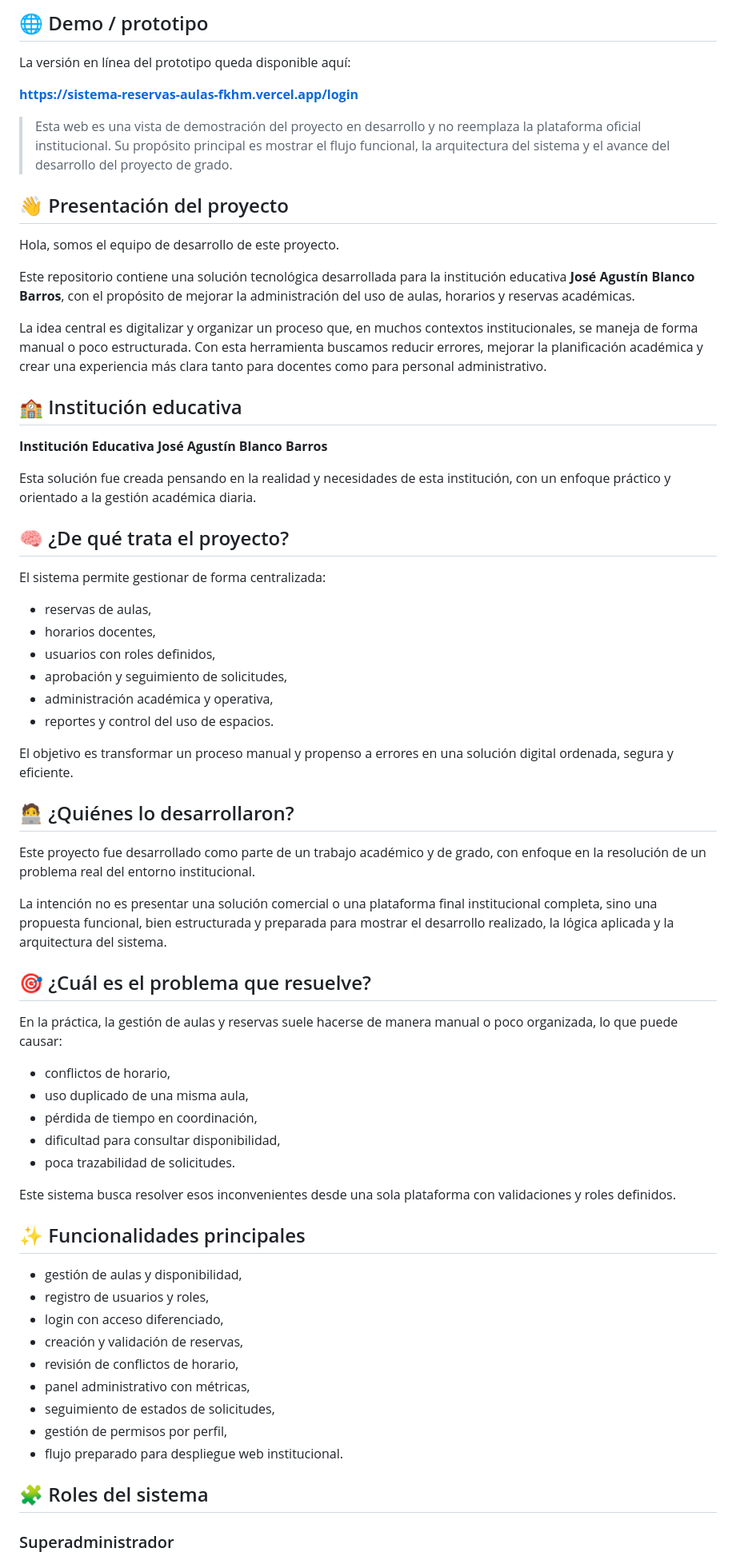
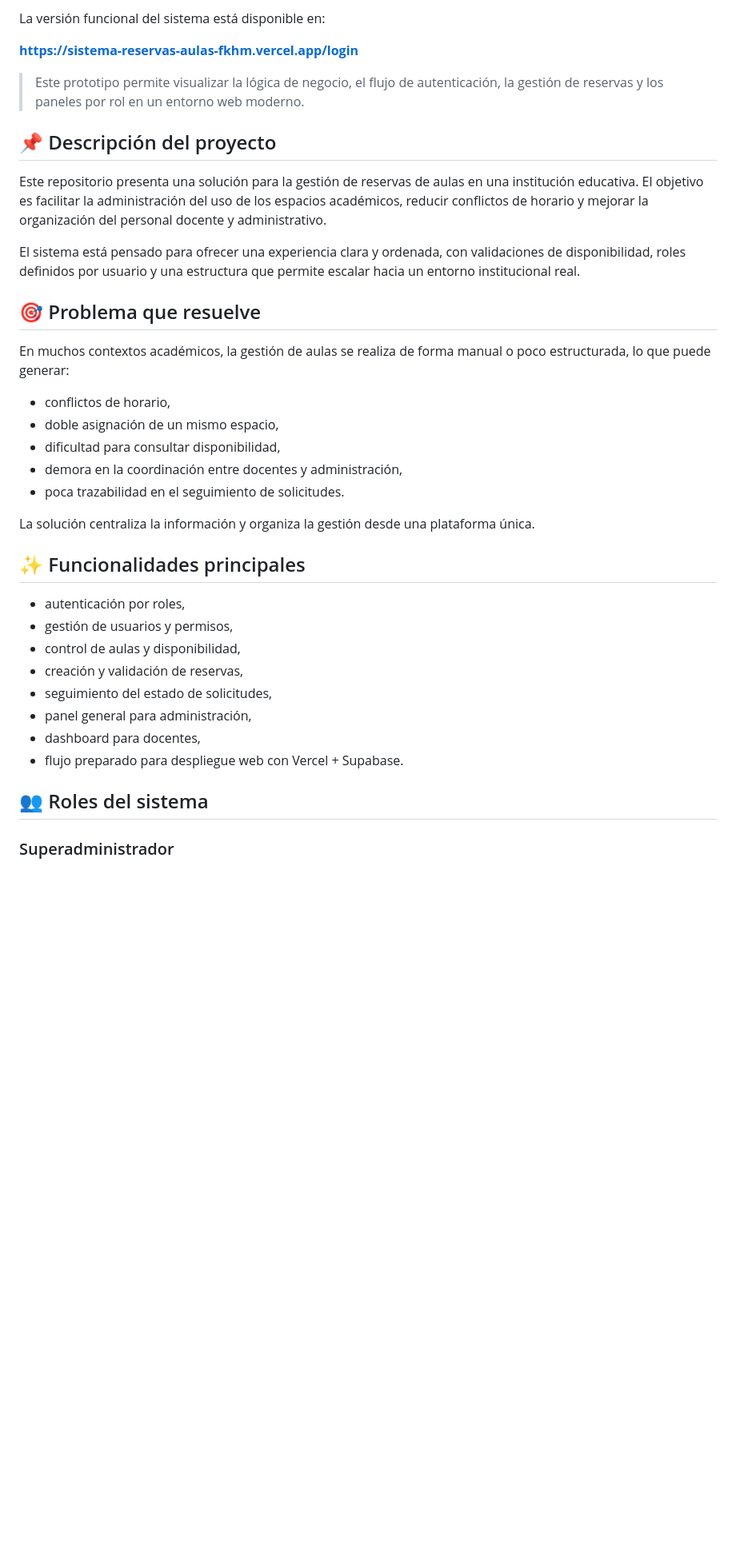
Before and after one commit to isyoimerr/sistema-reservas-aulas, a Markdown page: README.md, the part around one of its changes. Shown at 80% size. Drawn GitHub-style; blank space fills up the shorter version.

```diff
--- a/README.md
+++ b/README.md
@@ -16,69 +13,39 @@
 
-## 🌐 Demo / prototipo
-
-La versión en línea del prototipo queda disponible aquí:
+La versión funcional del sistema está disponible en:
 
 **https://sistema-reservas-aulas-fkhm.vercel.app/login**
 
-> Esta web es una vista de demostración del proyecto en desarrollo y no reemplaza la plataforma oficial institucional. Su propósito principal es mostrar el flujo funcional, la arquitectura del sistema y el avance del desarrollo del proyecto de grado.
+> Este prototipo permite visualizar la lógica de negocio, el flujo de autenticación, la gestión de reservas y los paneles por rol en un entorno web moderno.
 
-## 👋 Presentación del proyecto
+## 📌 Descripción del proyecto
 
-Hola, somos el equipo de desarrollo de este proyecto.
+Este repositorio presenta una solución para la gestión de reservas de aulas en una institución educativa. El objetivo es facilitar la administración del uso de los espacios académicos, reducir conflictos de horario y mejorar la organización del personal docente y administrativo.
 
-Este repositorio contiene una solución tecnológica desarrollada para la institución educativa **José Agustín Blanco Barros**, con el propósito de mejorar la administración del uso de aulas, horarios y reservas académicas.
+El sistema está pensado para ofrecer una experiencia clara y ordenada, con validaciones de disponibilidad, roles definidos por usuario y una estructura que permite escalar hacia un entorno institucional real.
 
-La idea central es digitalizar y organizar un proceso que, en muchos contextos institucionales, se maneja de forma manual o poco estructurada. Con esta herramienta buscamos reducir errores, mejorar la planificación académica y crear una experiencia más clara tanto para docentes como para personal administrativo.
+## 🎯 Problema que resuelve
 
-## 🏫 Institución educativa
-
-**Institución Educativa José Agustín Blanco Barros**
-
-Esta solución fue creada pensando en la realidad y necesidades de esta institución, con un enfoque práctico y orientado a la gestión académica diaria.
-
-## 🧠 ¿De qué trata el proyecto?
-
-El sistema permite gestionar de forma centralizada:
-
-- reservas de aulas,
-- horarios docentes,
-- usuarios con roles definidos,
-- aprobación y seguimiento de solicitudes,
-- administración académica y operativa,
-- reportes y control del uso de espacios.
-
-El objetivo es transformar un proceso manual y propenso a errores en una solución digital ordenada, segura y eficiente.
-
-## 🧑‍💻 ¿Quiénes lo desarrollaron?
-
-Este proyecto fue desarrollado como parte de un trabajo académico y de grado, con enfoque en la resolución de un problema real del entorno institucional.
-
-La intención no es presentar una solución comercial o una plataforma final institucional completa, sino una propuesta funcional, bien estructurada y preparada para mostrar el desarrollo realizado, la lógica aplicada y la arquitectura del sistema.
-
-## 🎯 ¿Cuál es el problema que resuelve?
-
-En la práctica, la gestión de aulas y reservas suele hacerse de manera manual o poco organizada, lo que puede causar:
+En muchos contextos académicos, la gestión de aulas se realiza de forma manual o poco estructurada, lo que puede generar:
 
 - conflictos de horario,
-- uso duplicado de una misma aula,
-- pérdida de tiempo en coordinación,
+- doble asignación de un mismo espacio,
 - dificultad para consultar disponibilidad,
-- poca trazabilidad de solicitudes.
+- demora en la coordinación entre docentes y administración,
+- poca trazabilidad en el seguimiento de solicitudes.
 
-Este sistema busca resolver esos inconvenientes desde una sola plataforma con validaciones y roles definidos.
+La solución centraliza la información y organiza la gestión desde una plataforma única.
 
 ## ✨ Funcionalidades principales
 
-- gestión de aulas y disponibilidad,
-- registro de usuarios y roles,
-- login con acceso diferenciado,
+- autenticación por roles,
+- gestión de usuarios y permisos,
+- control de aulas y disponibilidad,
 - creación y validación de reservas,
-- revisión de conflictos de horario,
-- panel administrativo con métricas,
-- seguimiento de estados de solicitudes,
-- gestión de permisos por perfil,
-- flujo preparado para despliegue web institucional.
+- seguimiento del estado de solicitudes,
+- panel general para administración,
+- dashboard para docentes,
+- flujo preparado para despliegue web con Vercel + Supabase.
 
-## 🧩 Roles del sistema
+## 👥 Roles del sistema
 
 ### Superadministrador
```
Also changed, not shown: other parts of README.md (+82 -67 lines), docs/imagenes/administrador.jpeg (added), docs/imagenes/landing pace.jpeg (added), docs/imagenes/login.jpeg (added), docs/imagenes/profesor.jpeg (added), docs/imagenes/reservas.jpeg (added).
